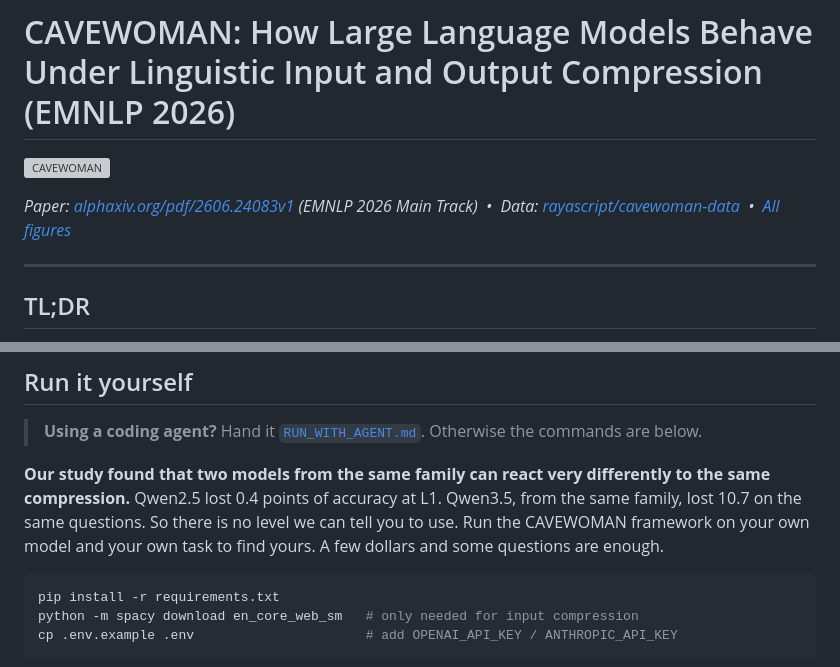
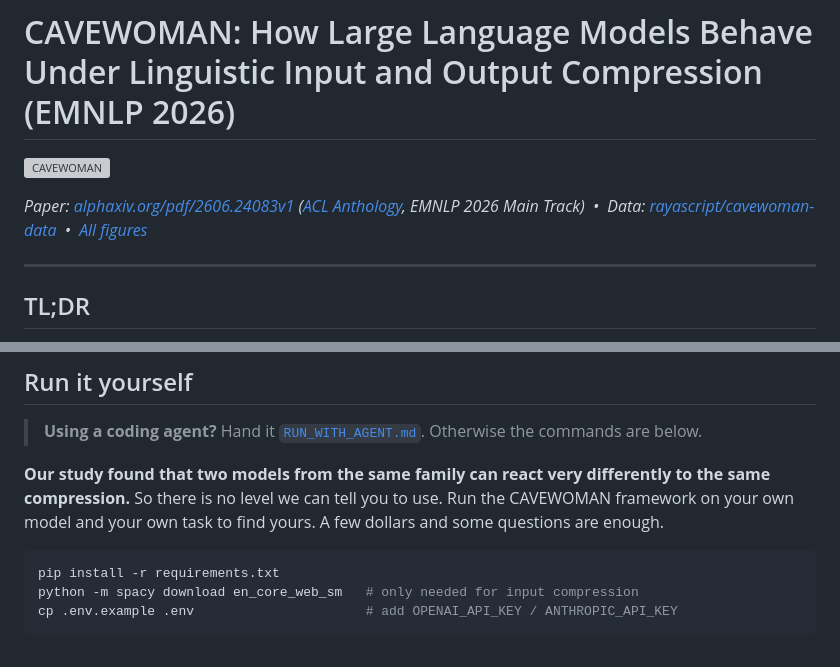
Before and after one commit to danielle34/cavewoman, a Markdown page: README.md, 2 parts joined by grey strips. Drawn GitHub-style; grey boxes are pictures that could not be loaded.

````diff
--- a/README.md
+++ b/README.md
@@ -2,7 +2,7 @@
 
 ![CAVEWOMAN](cavewoman_hero.png)
 
-*Paper: [alphaxiv.org/pdf/2606.24083v1](https://www.alphaxiv.org/pdf/2606.24083v1) (EMNLP 2026 Main Track) &nbsp;•&nbsp; Data: [rayascript/cavewoman-data](https://huggingface.co/datasets/rayascript/cavewoman-data) &nbsp;•&nbsp; [All figures](figures/)*
+*Paper: [alphaxiv.org/pdf/2606.24083v1](https://www.alphaxiv.org/pdf/2606.24083v1) ([ACL Anthology](https://aclanthology.org/2026.emnlp-main.1235/), EMNLP 2026 Main Track) &nbsp;•&nbsp; Data: [rayascript/cavewoman-data](https://huggingface.co/datasets/rayascript/cavewoman-data) &nbsp;•&nbsp; [All figures](figures/)*
 
 ---
 
@@ -37,10 +37,9 @@ The CAVEWOMAN framework strips text grammatically, at five levels:
 > Otherwise the commands are below.
 
 **Our study found that two models from the same family can react very differently
-to the same compression.** Qwen2.5 lost 0.4 points of accuracy at L1. Qwen3.5, from
-the same family, lost 10.7 on the same questions. So there is no level we can tell
-you to use. Run the CAVEWOMAN framework on your own model and your own task to find
-yours. A few dollars and some questions are enough.
+to the same compression.** So there is no level we can tell you to use. Run the
+CAVEWOMAN framework on your own model and your own task to find yours. A few dollars
+and some questions are enough.
 
 ```bash
 pip install -r requirements.txt
````
Also changed, not shown: other parts of README.md (+19 -15 lines), RUN_WITH_AGENT.md (+1 -1 lines), figures/README.md (+1 -1 lines), docs/static/images/robustness.png, figures/robustness.png, 1 other file.
